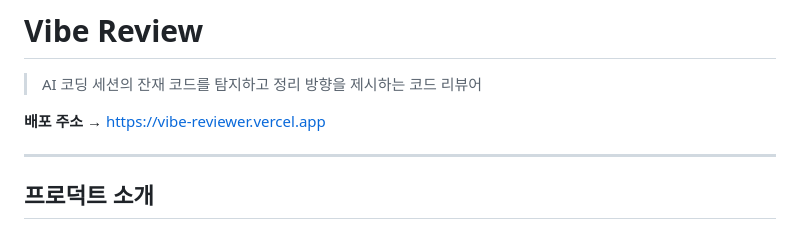
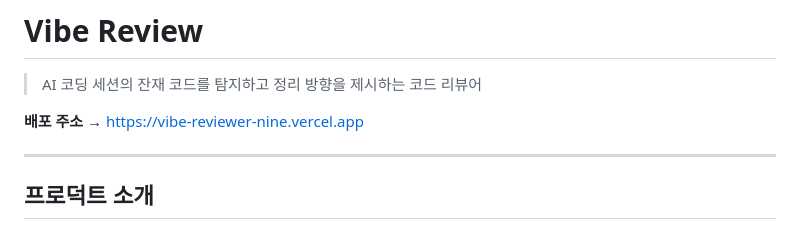
Before and after one commit to aileenpark/vibe-reviewer, a Markdown page: README.md, the part around the change. Rendered like a GitHub page.

Commit message:
Update deployment URL in README.md

```diff
--- a/README.md
+++ b/README.md
@@ -2,7 +2,7 @@
 
 > AI 코딩 세션의 잔재 코드를 탐지하고 정리 방향을 제시하는 코드 리뷰어
 
-**배포 주소 →** https://vibe-reviewer.vercel.app
+**배포 주소 →** https://vibe-reviewer-nine.vercel.app
 
 ---
 
```
